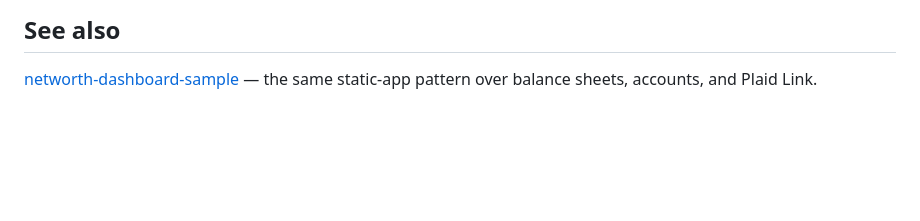
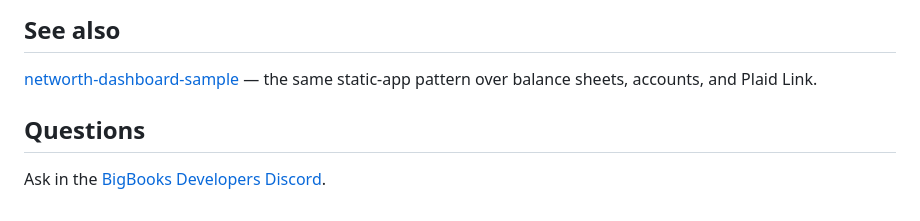
Before and after one commit to BigBooksApp/envelope-budgeting-sample, a Markdown page: README.md, the part around the change. Drawn GitHub-style; blank space fills up the shorter version.

Commit message:
docs: link the BigBooks Developers Discord (#4)
Co-authored-by: Claude Opus 5 <noreply@anthropic.com>

```diff
--- a/README.md
+++ b/README.md
@@ -247,3 +247,7 @@ covers tenancy, concurrency, errors, and pagination conventions across every end
 
 [networth-dashboard-sample](https://github.com/BigBooksApp/networth-dashboard-sample) — the
 same static-app pattern over balance sheets, accounts, and Plaid Link.
+
+## Questions
+
+Ask in the [BigBooks Developers Discord](https://discord.gg/DTwq2Ukuty).
```
